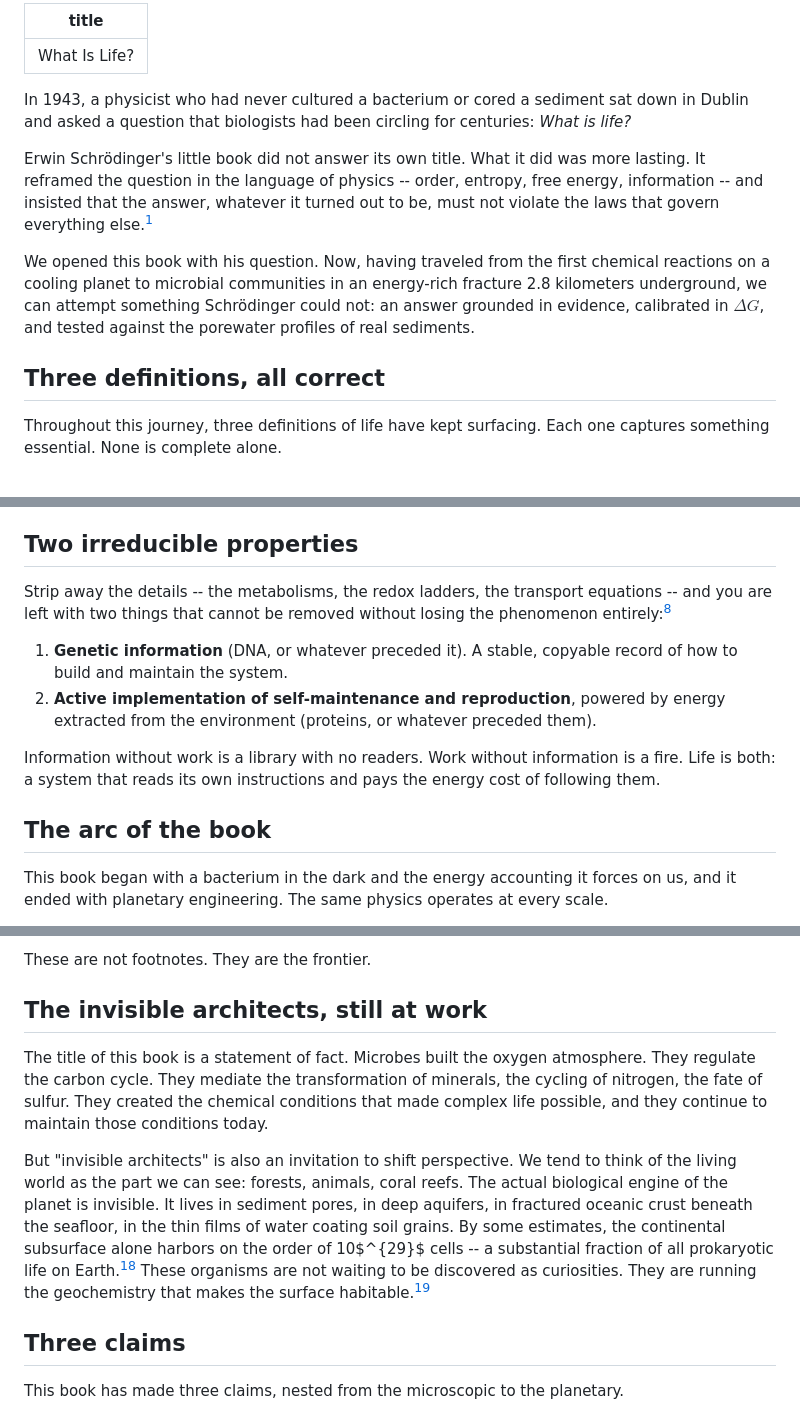
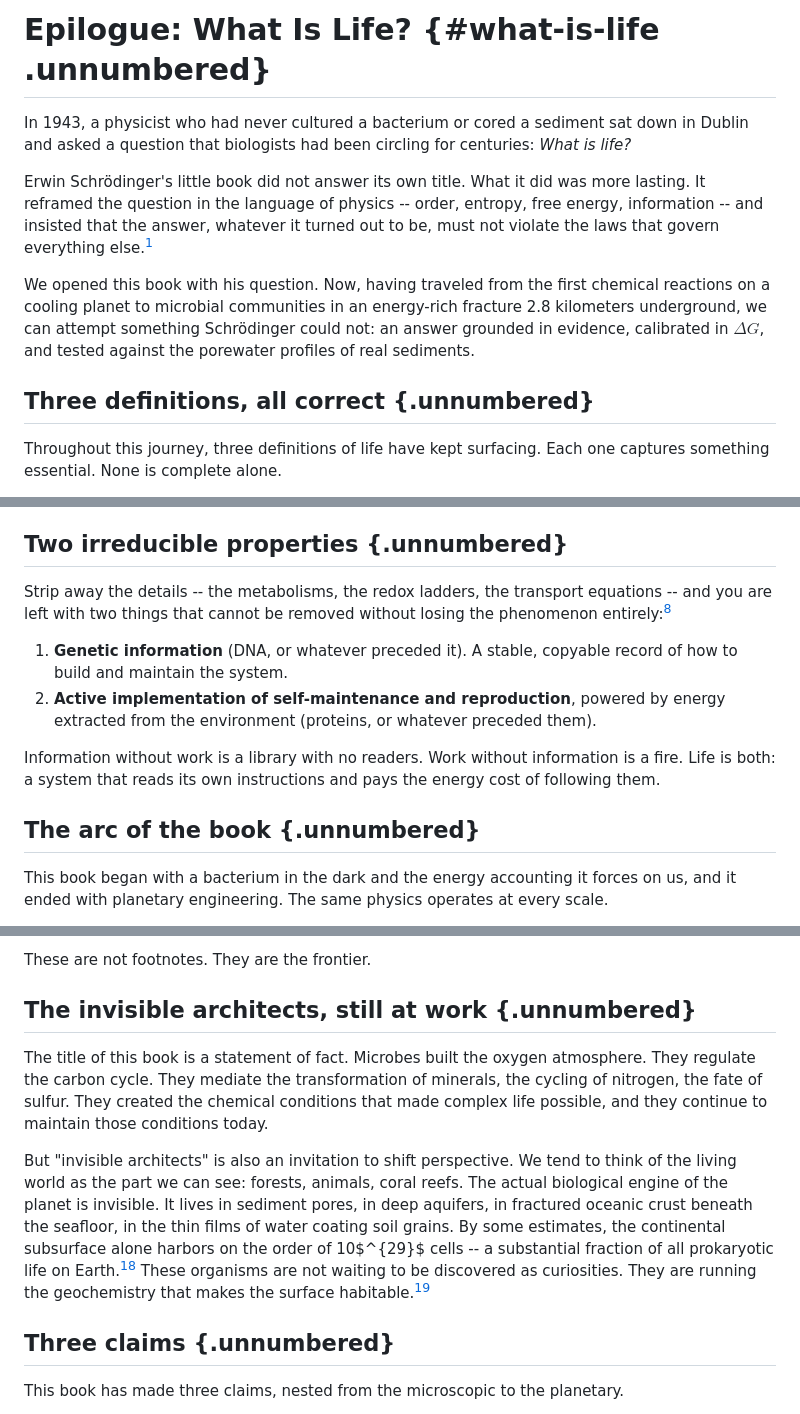
Before and after one commit to pycckuu/the-book, a Markdown page: chapters/epilogue.md, 3 parts joined by grey strips. Rendered like a GitHub page.

Commit message:
fix(book): keep the epilogue outside chapter numbering
Render the epilogue and its six sections without chapter numbers, matching the ten-chapter structure and the Russian edition. Preserve the existing anchors and all narrative text.

```diff
--- a/chapters/epilogue.md
+++ b/chapters/epilogue.md
@@ -1,6 +1,4 @@
----
-title: "What Is Life?"
----
+# Epilogue: What Is Life? {#what-is-life .unnumbered}
 
 In 1943, a physicist who had never cultured a bacterium or cored a sediment sat down in Dublin and asked a question that biologists had been circling for centuries: *What is life?*
 
@@ -8,7 +6,7 @@ Erwin Schrödinger's little book did not answer its own title. What it did was m
 
 We opened this book with his question. Now, having traveled from the first chemical reactions on a cooling planet to microbial communities in an energy-rich fracture 2.8 kilometers underground, we can attempt something Schrödinger could not: an answer grounded in evidence, calibrated in $\Delta G$, and tested against the porewater profiles of real sediments.
 
-## Three definitions, all correct
+## Three definitions, all correct {.unnumbered}
 
 Throughout this journey, three definitions of life have kept surfacing. Each one captures something essential. None is complete alone.
 
@@ -24,7 +22,7 @@ This definition is the one that keeps biology from dissolving into pure chemistr
 
 This is the information definition, and it is the one Schrödinger anticipated most clearly with his "aperiodic crystal." We traced it from the RNA world hypothesis through the emergence of DNA-based heredity to the full metabolic machinery of modern cells. The replicator definition captures something the other two miss: the arrow of evolution. Non-equilibrium maintenance is necessary but not sufficient. Discrete organisms are necessary but not sufficient. What makes life *life* -- what distinguishes it from a cleverly maintained chemical gradient -- is that the system carries instructions for its own reproduction, and those instructions can change.
 
-## Two irreducible properties
+## Two irreducible properties {.unnumbered}
 
 Strip away the details -- the metabolisms, the redox ladders, the transport equations -- and you are left with two things that cannot be removed without losing the phenomenon entirely:[^szathmary1995]
 
@@ -33,7 +31,7 @@ Strip away the details -- the metabolisms, the redox ladders, the transport equa
 
 Information without work is a library with no readers. Work without information is a fire. Life is both: a system that reads its own instructions and pays the energy cost of following them.
 
-## The arc of the book
+## The arc of the book {.unnumbered}
 
 This book began with a bacterium in the dark and the energy accounting it forces on us, and it ended with planetary engineering. The same physics operates at every scale.
 
@@ -73,13 +71,13 @@ A book that pretends to have all the answers is advertising. Here are questions
 
 These are not footnotes. They are the frontier.
 
-## The invisible architects, still at work
+## The invisible architects, still at work {.unnumbered}
 
 The title of this book is a statement of fact. Microbes built the oxygen atmosphere. They regulate the carbon cycle. They mediate the transformation of minerals, the cycling of nitrogen, the fate of sulfur. They created the chemical conditions that made complex life possible, and they continue to maintain those conditions today.
 
 But "invisible architects" is also an invitation to shift perspective. We tend to think of the living world as the part we can see: forests, animals, coral reefs. The actual biological engine of the planet is invisible. It lives in sediment pores, in deep aquifers, in fractured oceanic crust beneath the seafloor, in the thin films of water coating soil grains. By some estimates, the continental subsurface alone harbors on the order of 10$^{29}$ cells -- a substantial fraction of all prokaryotic life on Earth.[^magnabosco2018_ep] These organisms are not waiting to be discovered as curiosities. They are running the geochemistry that makes the surface habitable.[^falkowski2008_ep]
 
-## Three claims
+## Three claims {.unnumbered}
 
 This book has made three claims, nested from the microscopic to the planetary.
 
```
Also changed, not shown: other parts of chapters/epilogue.md (+1 -1 lines).
